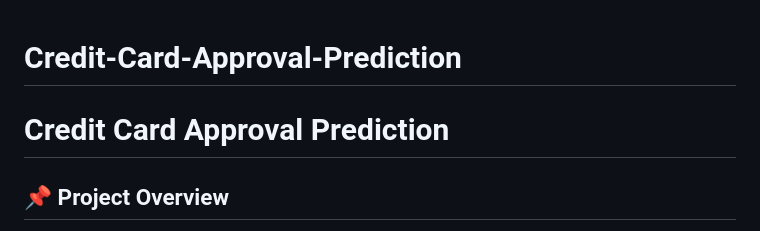
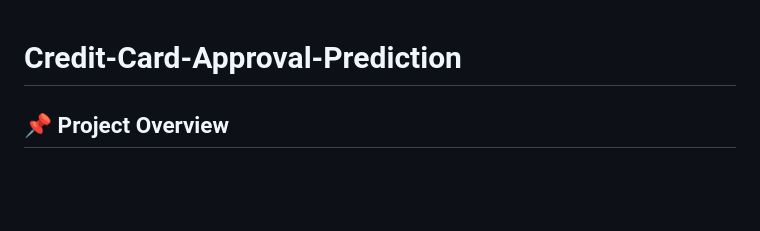
Before and after one commit to vakadekishor/Credit-Card-Approval-Prediction, a Markdown page: README.md, the part around the change. GitHub-like rendering; blank space fills up the shorter version.

Commit message:
Remove redundant project title from README

```diff
--- a/README.md
+++ b/README.md
@@ -1,5 +1,4 @@
 # Credit-Card-Approval-Prediction
-# Credit Card Approval Prediction
 
 ## 📌 Project Overview
 
```
